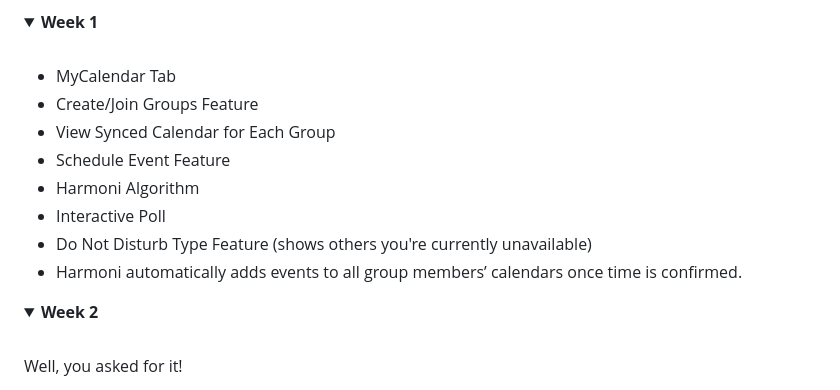
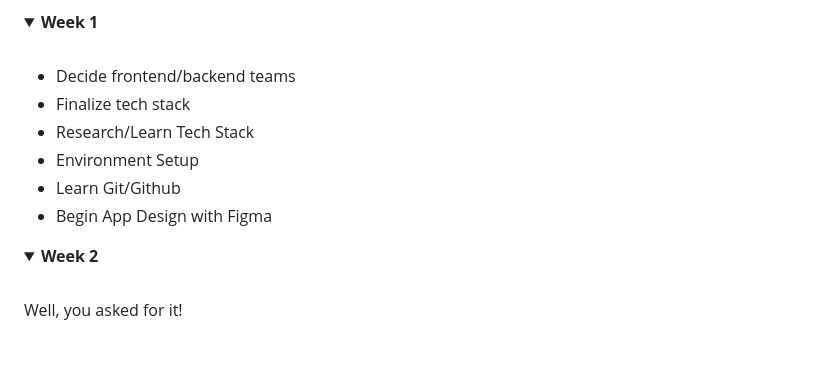
Before and after one commit to acm-projects/Harmoni, a Markdown page: README.md, the part around the change. Rendered like a GitHub page; folded sections open; blank space fills up the shorter version.

```diff
--- a/README.md
+++ b/README.md
@@ -54,14 +54,12 @@
 <br>
 
 <ul>
-  <li>MyCalendar Tab</li>
-  <li>Create/Join Groups Feature</li>
-  <li>View Synced Calendar for Each Group</li>
-  <li>Schedule Event Feature</li>
-  <li>Harmoni Algorithm</li>
-  <li>Interactive Poll</li>
-  <li>Do Not Disturb Type Feature (shows others you're currently unavailable)</li>
-  <li>Harmoni automatically adds events to all group members’ calendars once time is confirmed.</li>
+  <li>Decide frontend/backend teams</li>
+  <li>Finalize tech stack</li>
+  <li>Research/Learn Tech Stack</li>
+  <li>Environment Setup</li>
+  <li>Learn Git/Github</li>
+  <li>Begin App Design with Figma</li>
 </ul>
 
 </details>
```
